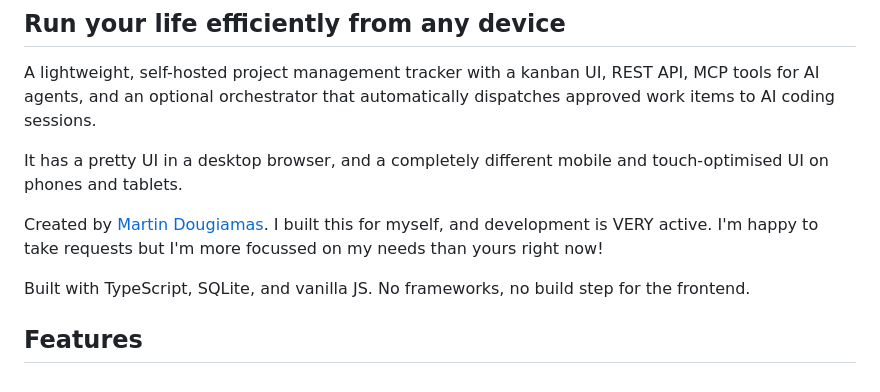
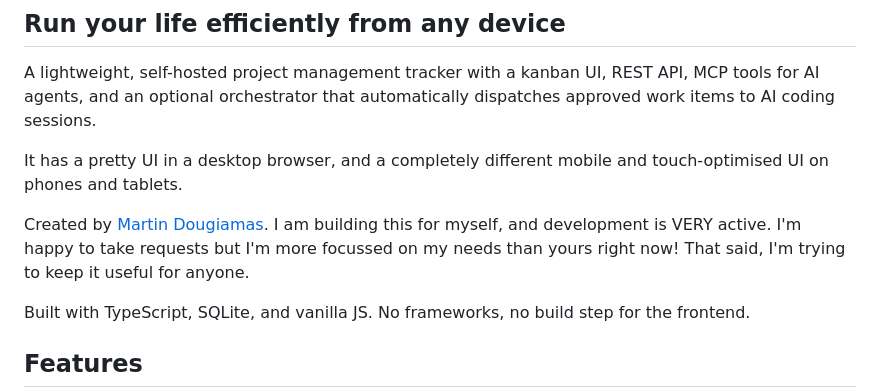
Before and after one commit to moodler/liz-tracker, a Markdown page: README.md, the part around the change. Drawn GitHub-style.

```diff
--- a/README.md
+++ b/README.md
@@ -10,7 +10,7 @@ A lightweight, self-hosted project management tracker with a kanban UI, REST API
 
 It has a pretty UI in a desktop browser, and a completely different mobile and touch-optimised UI on phones and tablets.
 
-Created by [Martin Dougiamas](https://github.com/moodler). I built this for myself, and development is VERY active.  I'm happy to take requests but I'm more focussed on my needs than yours right now!
+Created by [Martin Dougiamas](https://github.com/moodler). I am building this for myself, and development is VERY active.  I'm happy to take requests but I'm more focussed on my needs than yours right now!   That said, I'm trying to keep it useful for anyone.
 
 Built with TypeScript, SQLite, and vanilla JS. No frameworks, no build step for the frontend.
 
```
